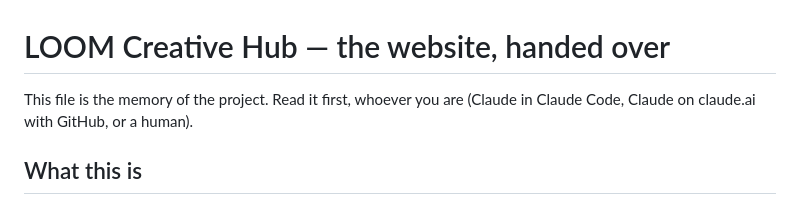
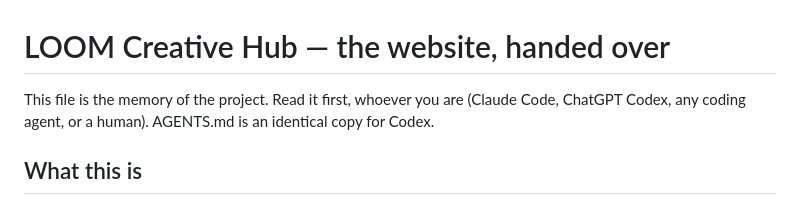
Before and after one commit to ai-wonderlab/loomcreativehub-site, a Markdown page: CLAUDE.md, the part around the change. Rendered like a GitHub page.

```diff
--- a/CLAUDE.md
+++ b/CLAUDE.md
@@ -1,6 +1,6 @@
 # LOOM Creative Hub — the website, handed over
 
-This file is the memory of the project. Read it first, whoever you are (Claude in Claude Code, Claude on claude.ai with GitHub, or a human).
+This file is the memory of the project. Read it first, whoever you are (Claude Code, ChatGPT Codex, any coding agent, or a human). AGENTS.md is an identical copy for Codex.
 
 ## What this is
 
```
Also changed, not shown: AGENTS.md (+1 -1 lines).
